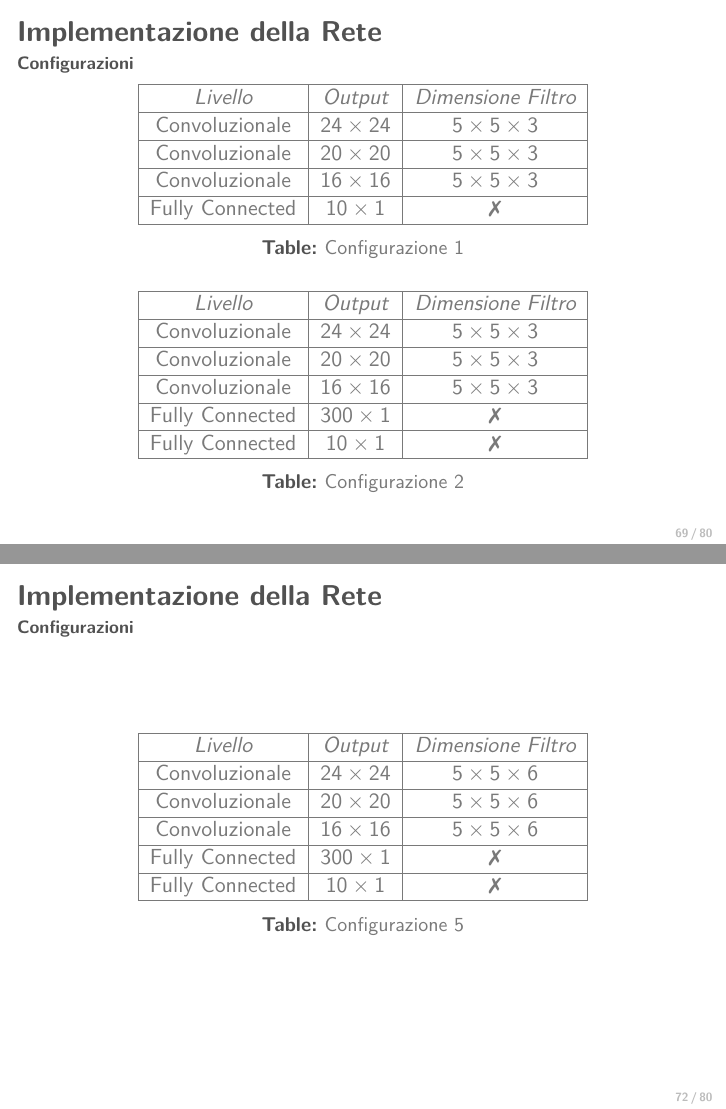
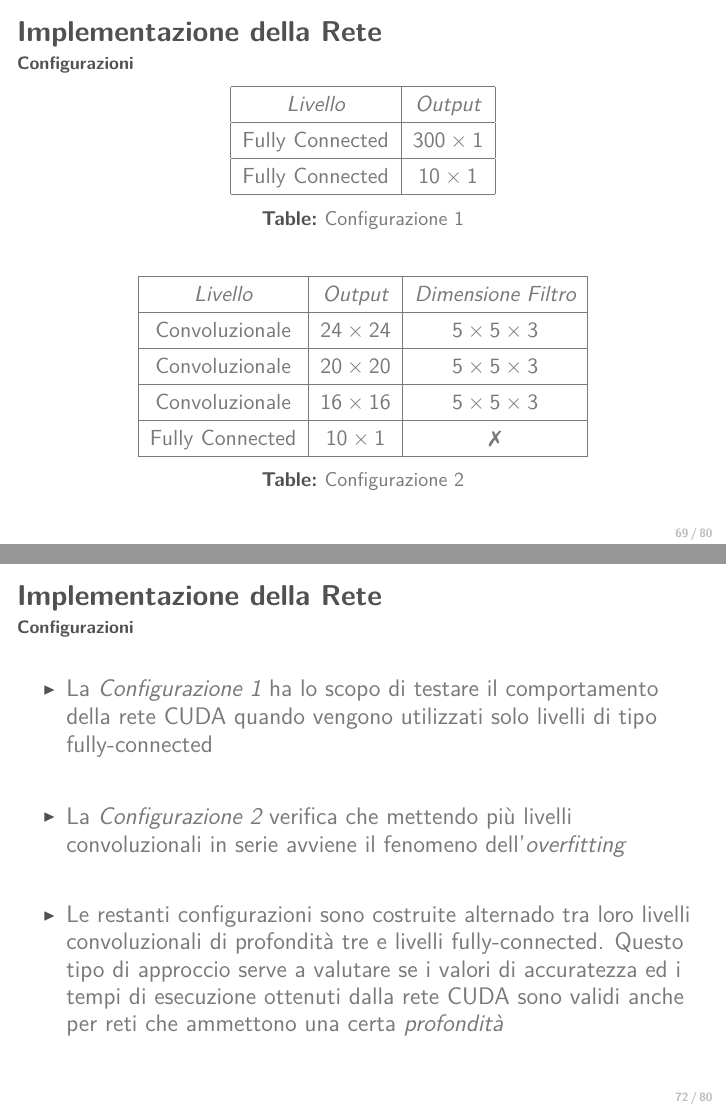
Before and after one commit to Luni-4/GPU-Computing, LaTeX slides (docs/Rete_Convoluzionale.tex): pages 192 and 195 of 213 before the commit and pages 192 and 197 of 215 after it, joined at a grey line. The pictures show the PDF file docs/Rete_Convoluzionale.pdf that the author committed with the source.

Commit message:
Add Cifar and explained configurations

```diff
--- a/docs/Rete_Convoluzionale.tex
+++ b/docs/Rete_Convoluzionale.tex
@@ -1126,6 +1125,22 @@
 
     \begin{table}
         \centering
+        \renewcommand\arraystretch{1.3}
+        \begin{tabular}{| c | c | c |}
+           \hline
+           \emph{Livello} & \emph{Output} \\
+           \hline
+           Fully Connected & $300 \times 1$ \\
+           \hline
+           Fully Connected & $10 \times 1$ \\
+           \hline
+        \end{tabular}
+    \caption{Configurazione 1}
+    \end{table}
+
+    \begin{table}
+        \centering
+        \renewcommand\arraystretch{1.3}
         \begin{tabular}{| c | c | c |}
            \hline
            \emph{Livello} & \emph{Output} & \emph{Dimensione Filtro} \\
@@ -1139,28 +1154,6 @@
            Fully Connected & $10 \times 1$ & \ding{55} \\
            \hline
         \end{tabular}
-    \caption{Configurazione 1}
-    \end{table}
-
-    \vspace{-0.5em}
-
-    \begin{table}
-        \centering
-        \begin{tabular}{| c | c | c |}
-           \hline
-           \emph{Livello} & \emph{Output} & \emph{Dimensione Filtro} \\
-           \hline
-           Convoluzionale & $24 \times 24$ & $5 \times 5 \times 3$   \\
-           \hline
-           Convoluzionale & $20 \times 20$ & $5 \times 5 \times 3$   \\
-           \hline
-           Convoluzionale & $16 \times 16$ & $5 \times 5 \times 3$   \\
-           \hline
-           Fully Connected & $300 \times 1$ & \ding{55} \\
-           \hline
-           Fully Connected & $10 \times 1$ & \ding{55} \\
-           \hline
-        \end{tabular}
     \caption{Configurazione 2}
     \end{table}
 
@@ -1173,18 +1168,15 @@
     \begin{table}
         \centering
+        \renewcommand\arraystretch{1.3}
         \begin{tabular}{| c | c | c |}
            \hline
            \emph{Livello} & \emph{Output} & \emph{Dimensione Filtro} \\
            \hline
            Convoluzionale & $24 \times 24$ & $5 \times 5 \times 3$   \\
            \hline
-           Convoluzionale & $20 \times 20$ & $5 \times 5 \times 3$   \\
+           Fully Connected & $400 \times 1$ & \ding{55} \\
            \hline
            Convoluzionale & $16 \times 16$ & $5 \times 5 \times 3$   \\
-           \hline
-           Convoluzionale & $12 \times 12$ & $5 \times 5 \times 3$   \\
-           \hline
-           Fully Connected & $300 \times 1$ & \ding{55} \\
            \hline
            Fully Connected & $10 \times 1$ & \ding{55} \\
            \hline
@@ -1198,89 +1190,48 @@
 \begin{frame}{Implementazione della Rete}
     \framesubtitle{Configurazioni}
 
+    \bigskip
+
      \begin{table}
         \centering
+        \renewcommand\arraystretch{1.3}
         \begin{tabular}{| c | c | c |}
            \hline
            \emph{Livello} & \emph{Output} & \emph{Dimensione Filtro} \\
            \hline
            Convoluzionale & $24 \times 24$ & $5 \times 5 \times 3$   \\
            \hline
-           Convoluzionale & $20 \times 20$ & $5 \times 5 \times 3$   \\
+           Fully Connected & $400 \times 1$ & \ding{55} \\
+           \hline
+           Convoluzionale & $16 \times 16$ & $5 \times 5 \times 3$   \\
            \hline
            Fully Connected & $100 \times 1$ & \ding{55} \\
            \hline
-           Convoluzionale & $16 \times 16$ & $5 \times 5 \times 3$   \\
-           \hline
-           Convoluzionale & $12 \times 12$ & $5 \times 5 \times 3$   \\
+           Convoluzionale & $6 \times 6$ & $5 \times 5 \times 3$   \\
            \hline
            Fully Connected & $10 \times 1$ & \ding{55} \\
            \hline
         \end{tabular}
     \caption{Configurazione 4}
     \end{table}
-
 \end{frame}
 
 \begin{frame}{Implementazione della Rete}
     \framesubtitle{Configurazioni}
 
-    \begin{table}
-        \centering
-        \begin{tabular}{| c | c | c |}
-           \hline
-           \emph{Livello} & \emph{Output} & \emph{Dimensione Filtro} \\
-           \hline
-           Convoluzionale & $24 \times 24$ & $5 \times 5 \times 6$   \\
-           \hline
-           Convoluzionale & $20 \times 20$ & $5 \times 5 \times 6$   \\
-           \hline
-           Convoluzionale & $16 \times 16$ & $5 \times 5 \times 6$   \\
-           \hline
-           Fully Connected & $300 \times 1$ & \ding{55} \\
-           \hline
-           Fully Connected & $10 \times 1$ & \ding{55} \\
-           \hline
-        \end{tabular}
-    \caption{Configurazione 5}
-    \end{table}
-
+    \begin{itemize} [<+->]
+        \setlength\itemsep{2em}
+        \item \large La \emph{Configurazione 1} ha lo scopo di testare il comportamento della rete CUDA quando vengono utilizzati solo livelli di tipo fully-connected
+        \item \large La \emph{Configurazione 2} verifica che mettendo più livelli convoluzionali in serie avviene il fenomeno dell'\emph{overfitting}
+        \item \large Le restanti configurazioni sono costruite alternado tra loro livelli convoluzionali di profondità tre e livelli fully-connected. Questo tipo di approccio serve a valutare se i valori di accuratezza ed i tempi di esecuzione ottenuti dalla rete CUDA sono validi anche per reti che ammettono una certa \emph{profondità}
+    \end{itemize}
 \end{frame}
 
-%%%%%%%%%%%%%%%%%%%%%%%%%%%%%%%%%%%%%%%%%%%%%%%%%%%%%%%%%%%%%%%%%%%%%%%
+%%%%%%%%%%%%%%%%%%%%%%%%%%%%%%%%%%%%%%%%%%%%%%%%%
+
 \begin{comment}
+
 \begin{frame}{Implementazione della Rete}
-    \framesubtitle{Configurazioni}
+    \framesubtitle{Cifar}
 
-     \begin{table}
-        \centering
-        \begin{tabular}{| c | c |}
-           \hline
-           \emph{Livello} & \emph{Output} \\
-           \hline
-           Fully Connected & $300 \times 1$  \\
-           \hline
-           Fully Connected & $10 \times 1$ \\
-           \hline
-        \end{tabular}
-    \caption{Configurazione 1}
-    \end{table}
-
-    \bigskip
-
-    \begin{table}
-        \centering
-        \begin{tabular}{| c | c | c |}
-           \hline
-           \emph{Livello} & \emph{Output} & \emph{Dimensione Filtro} \\
-           \hline
-           Convoluzionale & $24 \times 24$ & $5 \times 5 \times 1$   \\
-           \hline
-           Fully Connected & $10 \times 1$ & \ding{55} \\
-           \hline
-        \end{tabular}
-    \caption{Configurazione 2}
-    \end{table}
-
-
-
+    \begin{itemize} [<+->]
@@ -1287,2 +1241,3 @@
+    \end{itemize}
 \end{frame}
 
@@ -1291,35 +1246,0 @@
-    \framesubtitle{Configurazioni}
-
-    \begin{table}
-        \centering
-        \begin{tabular}{| c | c | c |}
-           \hline
-           \emph{Livello} & \emph{Output} & \emph{Dimensione Filtro} \\
-           \hline
-           Convoluzionale & $22 \times 22$ & $7 \times 7 \times 1$   \\
-           \hline
-           Fully Connected & $300 \times 1$ & \ding{55} \\
-           \hline
-           Fully Connected & $10 \times 1$ & \ding{55} \\
-           \hline
-        \end{tabular}
-    \caption{Configurazione 3}
-    \end{table}
-
-    \bigskip
-
-    \begin{table}
-        \centering
-        \begin{tabular}{| c | c | c |}
-           \hline
-           \emph{Livello} & \emph{Output} & \emph{Dimensione Filtro} \\
-           \hline
-           Convoluzionale & $26 \times 26$ & $3 \times 3 \times 1$   \\
-           \hline
-           Convoluzionale & $24 \times 24$ & $3 \times 3 \times 1$   \\
-           \hline
-           Fully Connected & $10 \times 1$ & \ding{55} \\
-           \hline
-        \end{tabular}
-    \caption{Configurazione 4}
-    \end{table}
@@ -1462,7 +1388,32 @@
         \end{table}
 \end{frame}
 
+\begin{frame}{Analisi dei Risultati}
+    \framesubtitle{Risultati}
+
+        \begin{table}
+            \centering
+            \renewcommand\arraystretch{1.3}
+            \small
+            \begin{tabular}{| c | c | c | c | c | c |}
+                \hline
+                \emph{Configurazione} & $\eta$ & \emph{Rete} & \emph{Accuratezza} & \emph{Tempo [s]} & \emph{Speedup} \\
+                \hline
+                \multirow{2}{*}{1} & \multirow{2}{*}{0.56} & EduCNN & 97.60\% & 121 & \multirow{2}{*}{2.22} \\ \cline{3-5}
+                                   &                       & CUDA   & 93.86\% & 55  & \\
+                \hline
+                \multirow{2}{*}{2} & \multirow{2}{*}{0.56} & EduCNN & 97.60\% & 121 & \multirow{2}{*}{2.22} \\ \cline{3-5}
+                                   &                       & CUDA   & 93.86\% & 55  & \\
+                \hline
+            \end{tabular}
+            \caption
+    {\tabular[t]{@{}l@{}}Valori di accuratezza e tempo impiegato dalle due reti \\ usando come database Cifar \endtabular}
+        \end{table}
+\end{frame}
+
 \end{comment}
+
+%%%%%%%%%%%%%%%%%%%%%%%%%%%%%%%%%%%%%%%%%%%%%%%%%%%%%%%%%%%%%%%%%%%%%%%
 
 \begin{frame}{Analisi dei Risultati}
     \framesubtitle{Analisi}
```
Also changed, not shown: docs/Rete_Convoluzionale.pdf, docs/Rete_Convoluzionale.tex (60 more changed lines).
